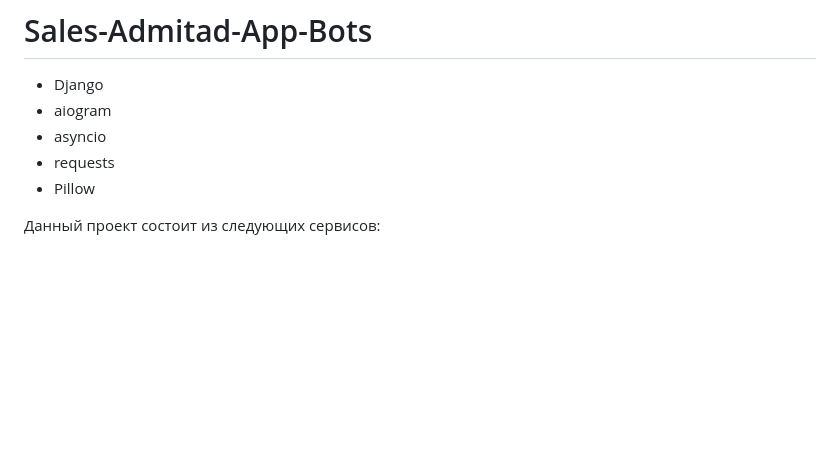
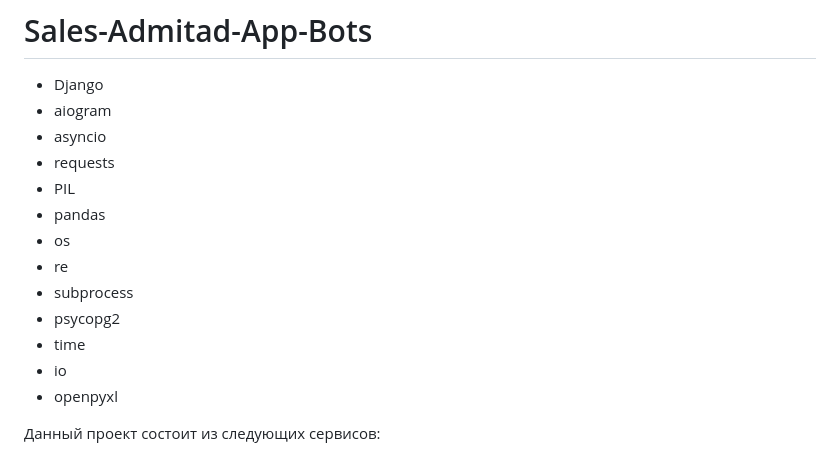
Before and after one commit to andrei-kolbenkov/Sales-Admitad-App-Bots, a Markdown page: README.md, the part around the change. Drawn GitHub-style; blank space fills up the shorter version.

```diff
--- a/README.md
+++ b/README.md
@@ -4,7 +4,15 @@
 - aiogram
 - asyncio
 - requests
-- Pillow
+- PIL
+- pandas
+- os
+- re
+- subprocess
+- psycopg2
+- time
+- io
+- openpyxl
 
 Данный проект состоит из следующих сервисов:
 1. Автоматический парсинг купонов, промокодов, товаров более чем 200 магазинов, добавление в базу данных Postgres. Парсинг происходит по API с сайта Admitad с определенным инервалом времени
```
